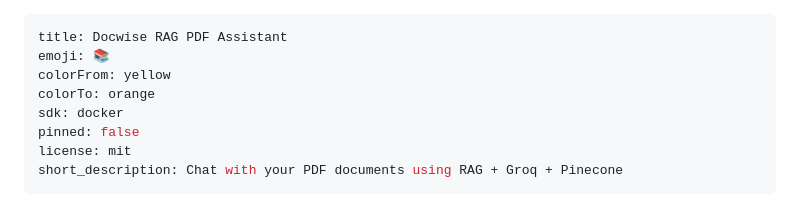
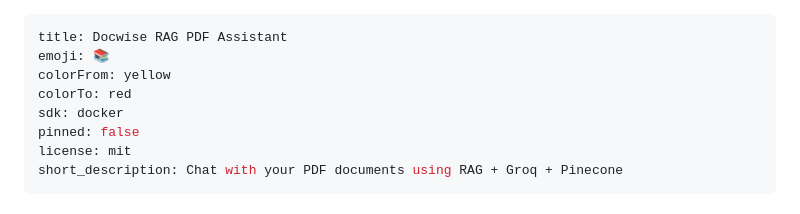
Before and after one commit to RugvedVaidya/rag-pdf-assistant, a Markdown page: README.md, the part around the change. GitHub-like rendering.

Commit message:
fix: HuggingFace Space colorTo must be valid color

```diff
--- a/README.md
+++ b/README.md
@@ -2,7 +2,7 @@
 title: Docwise RAG PDF Assistant
 emoji: 📚
 colorFrom: yellow
-colorTo: orange
+colorTo: red
 sdk: docker
 pinned: false
 license: mit
```
